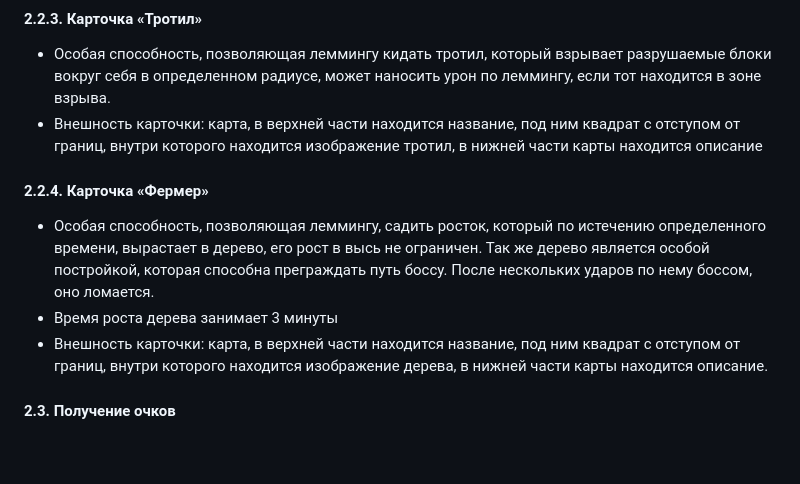
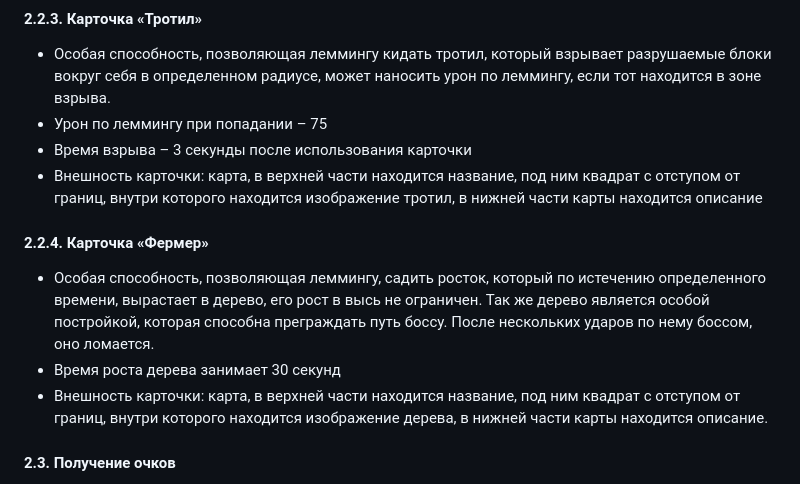
Before and after one commit to artemmka/Lemmingstone, a Markdown page: TZ.md, the part around the change printed below. Rendered like a GitHub page; blank space fills up the shorter version.

```diff
--- a/TZ.md
+++ b/TZ.md
@@ -66,10 +74,12 @@
 - Внешность карточки: карта, в верхней части находится название, под ним квадрат с отступом от границ, внутри которого находится изображение лопаты, в нижней части карты находится описание
 #### 2.2.3. Карточка «Тротил»
 - Особая способность, позволяющая леммингу кидать тротил, который взрывает разрушаемые блоки вокруг себя в определенном радиусе, может наносить урон по леммингу, если тот находится в зоне взрыва.
+- Урон по леммингу при попадании – 75
+- Время взрыва – 3 секунды после использования карточки
 - Внешность карточки: карта, в верхней части находится название, под ним квадрат с отступом от границ, внутри которого находится изображение тротил, в нижней части карты находится описание
 #### 2.2.4. Карточка «Фермер»
 - Особая способность, позволяющая леммингу, садить росток, который по истечению определенного времени, вырастает в дерево, его рост в высь не ограничен. Так же дерево является особой постройкой, которая способна преграждать путь боссу. После нескольких ударов по нему боссом, оно ломается.
-- Время роста дерева занимает 3 минуты
+- Время роста дерева занимает 30 секунд
 - Внешность карточки: карта, в верхней части находится название, под ним квадрат с отступом от границ, внутри которого находится изображение дерева, в нижней части карты находится описание.
 #### 2.3. Получение очков
 - **Очки** – особая награда, получаемая леммингами за прохождение уровня (только теми, что находятся на этом уровне) или выполнение особых заданий. Ограничения по получению очков нет.
```
Also changed, not shown: other parts of TZ.md (+29 -2 lines).
